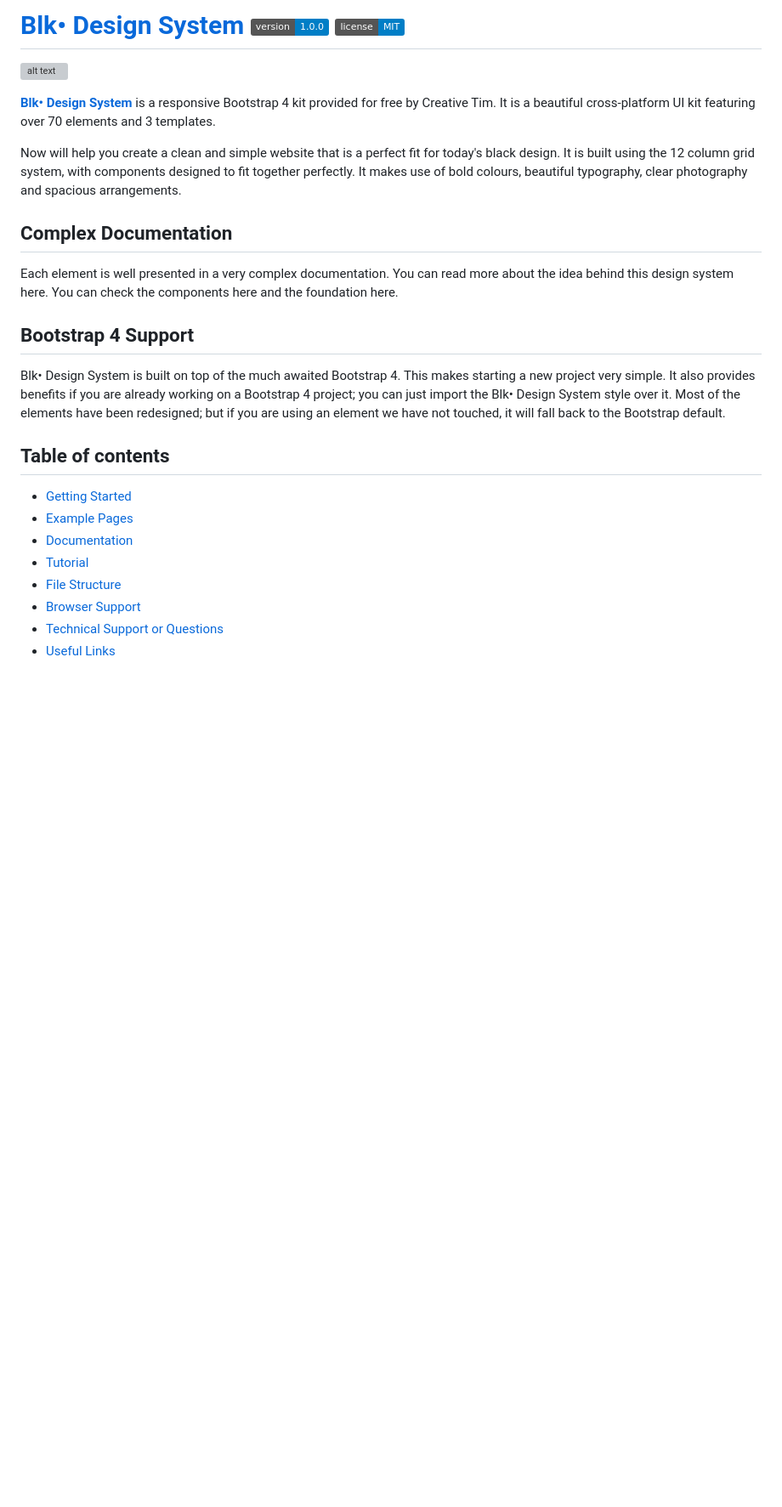
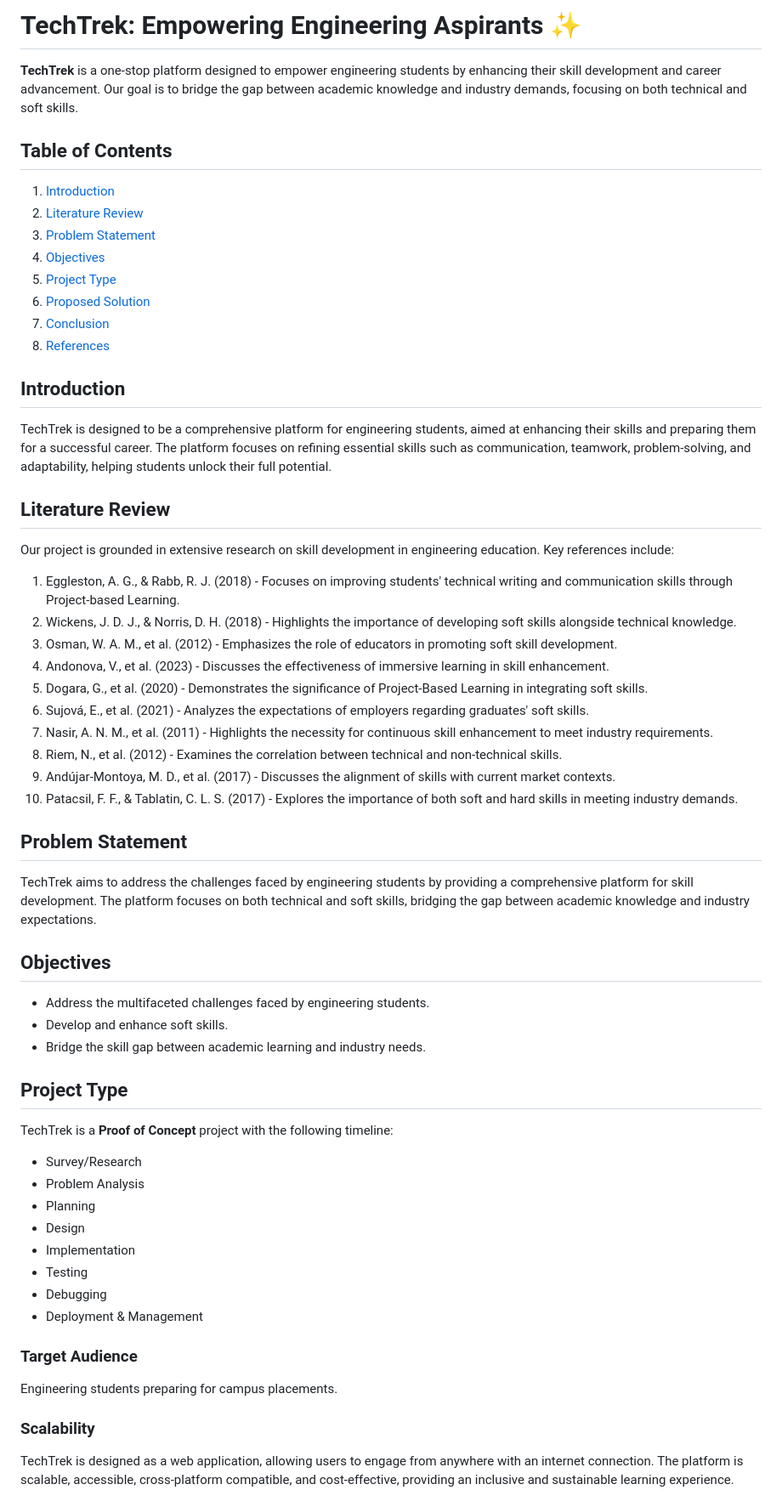
Before and after one commit to shwetasugure/TechTrek, a Markdown page: blk-design-system-master/README.md, the part around one of its changes. Shown at 85% size. GitHub-like rendering; badges without logos; blank space fills up the shorter version; grey boxes are pictures that could not be loaded.

```diff
--- a/blk-design-system-master/README.md
+++ b/blk-design-system-master/README.md
@@ -1,28 +1,56 @@
-# [Blk• Design  System](http://demos.creative-tim.com/blk-design-system/index.html) [![version][version-badge]][CHANGELOG] [![license][license-badge]][LICENSE]
+# TechTrek: Empowering Engineering Aspirants ✨
 
-![alt text](https://raw.githubusercontent.com/creativetimofficial/public-assets/master/blk-design-system/opt_blk_thumbnail.jpg "Blk• Design System")
+**TechTrek** is a one-stop platform designed to empower engineering students by enhancing their skill development and career advancement. Our goal is to bridge the gap between academic knowledge and industry demands, focusing on both technical and soft skills.
 
+## Table of Contents
+1. [Introduction](#introduction)
+2. [Literature Review](#literature-review)
+3. [Problem Statement](#problem-statement)
+4. [Objectives](#objectives)
+5. [Project Type](#project-type)
+6. [Proposed Solution](#proposed-solution)
+7. [Conclusion](#conclusion)
+8. [References](#references)
 
-**[Blk• Design  System](http://demos.creative-tim.com/blk-design-system/index.html)** is a responsive Bootstrap 4 kit provided for free by Creative Tim. It is a beautiful cross-platform UI kit featuring over 70 elements and 3 templates.
+## Introduction
+TechTrek is designed to be a comprehensive platform for engineering students, aimed at enhancing their skills and preparing them for a successful career. The platform focuses on refining essential skills such as communication, teamwork, problem-solving, and adaptability, helping students unlock their full potential.
 
-Now will help you create a clean and simple website that is a perfect fit for today's black design. It is built using the 12 column grid system, with components designed to fit together perfectly. It makes use of bold colours, beautiful typography, clear photography and spacious arrangements.
+## Literature Review
+Our project is grounded in extensive research on skill development in engineering education. Key references include:
 
-## Complex Documentation
+1. Eggleston, A. G., & Rabb, R. J. (2018) - Focuses on improving students' technical writing and communication skills through Project-based Learning.
+2. Wickens, J. D. J., & Norris, D. H. (2018) - Highlights the importance of developing soft skills alongside technical knowledge.
+3. Osman, W. A. M., et al. (2012) - Emphasizes the role of educators in promoting soft skill development.
+4. Andonova, V., et al. (2023) - Discusses the effectiveness of immersive learning in skill enhancement.
+5. Dogara, G., et al. (2020) - Demonstrates the significance of Project-Based Learning in integrating soft skills.
+6. Sujová, E., et al. (2021) - Analyzes the expectations of employers regarding graduates' soft skills.
+7. Nasir, A. N. M., et al. (2011) - Highlights the necessity for continuous skill enhancement to meet industry requirements.
+8. Riem, N., et al. (2012) - Examines the correlation between technical and non-technical skills.
+9. Andújar-Montoya, M. D., et al. (2017) - Discusses the alignment of skills with current market contexts.
+10. Patacsil, F. F., & Tablatin, C. L. S. (2017) - Explores the importance of both soft and hard skills in meeting industry demands.
 
-Each element is well presented in a very complex documentation. You can read more about the idea behind this design system here. You can check the components here and the foundation here.
+## Problem Statement
+TechTrek aims to address the challenges faced by engineering students by providing a comprehensive platform for skill development. The platform focuses on both technical and soft skills, bridging the gap between academic knowledge and industry expectations.
 
-## Bootstrap 4 Support
+## Objectives
+- Address the multifaceted challenges faced by engineering students.
+- Develop and enhance soft skills.
+- Bridge the skill gap between academic learning and industry needs.
 
-Blk• Design System is built on top of the much awaited Bootstrap 4. This makes starting a new project very simple. It also provides benefits if you are already working on a Bootstrap 4 project; you can just import the Blk• Design System style over it. Most of the elements have been redesigned; but if you are using an element we have not touched, it will fall back to the Bootstrap default.
+## Project Type
+TechTrek is a **Proof of Concept** project with the following timeline:
+- Survey/Research
+- Problem Analysis
+- Planning
+- Design
+- Implementation
+- Testing
+- Debugging
+- Deployment & Management
 
-## Table of contents
+### Target Audience
+Engineering students preparing for campus placements.
 
-* [Getting Started](#getting-started)
-* [Example Pages](#example-pages)
-* [Documentation](#documentation)
-* [Tutorial](#tutorial)
-* [File Structure](#file-structure)
-* [Browser Support](#browser-support)
-* [Technical Support or Questions](#technical-support-or-questions)
-* [Useful Links](#useful-links)
+### Scalability
+TechTrek is designed as a web application, allowing users to engage from anywhere with an internet connection. The platform is scalable, accessible, cross-platform compatible, and cost-effective, providing an inclusive and sustainable learning experience.
 
```
Also changed, not shown: other parts of blk-design-system-master/README.md (+48 -113 lines).
